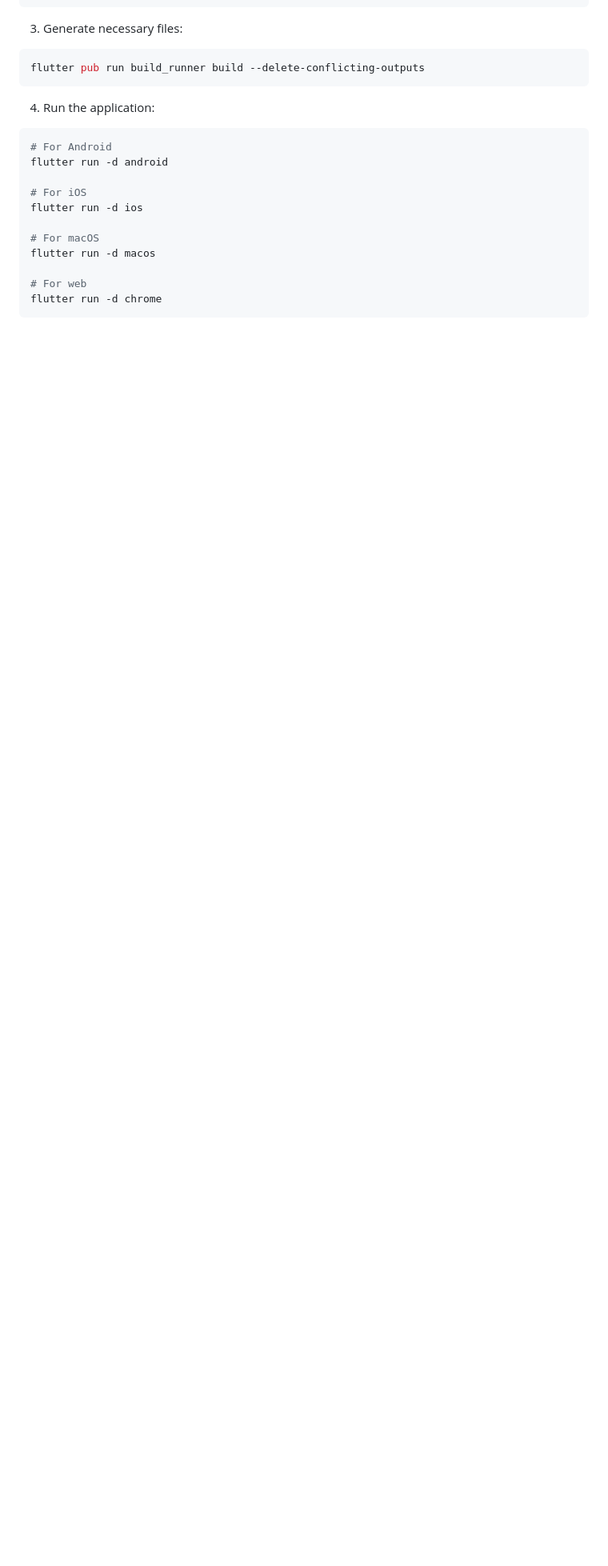
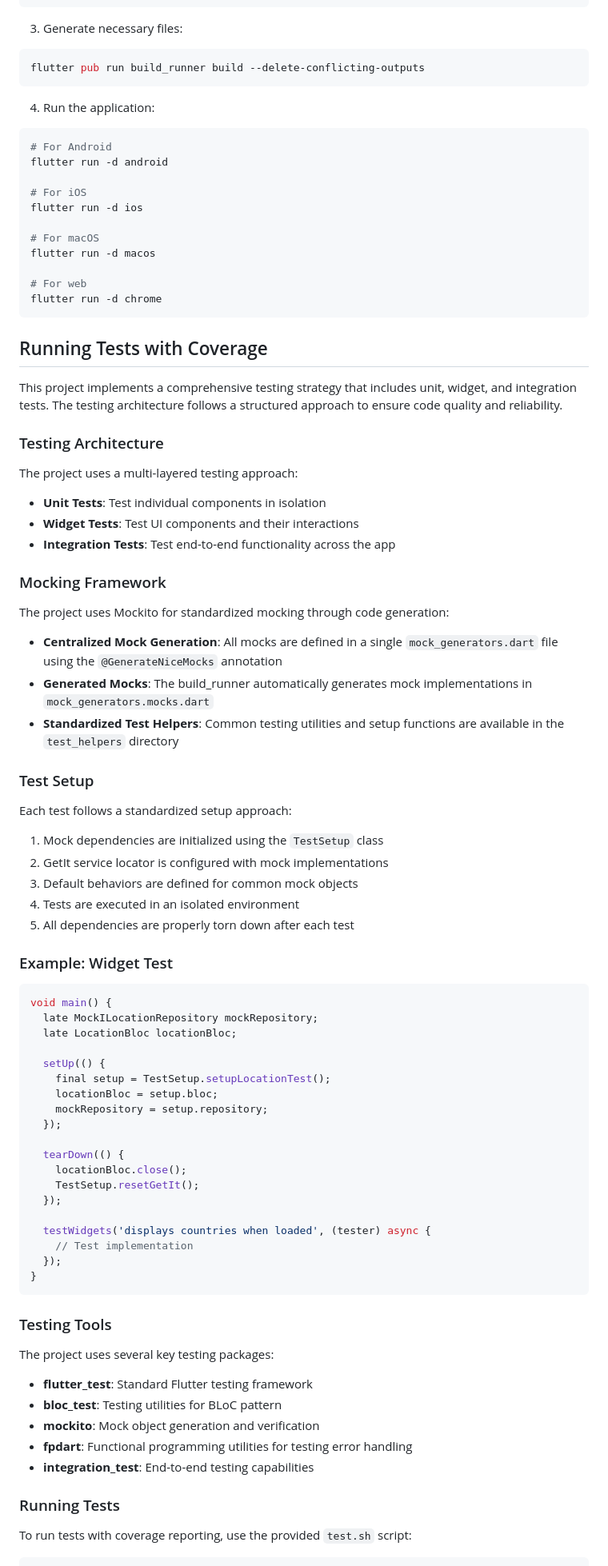
Before and after one commit to vici14/flutter-weather-clean-architecture, a Markdown page: README.md, the part around one of its changes. Shown at 80% size. GitHub-like rendering; blank space fills up the shorter version.

Commit message:
update README for testing instruction

````diff
--- a/README.md
+++ b/README.md
@@ -239,3 +239,71 @@ flutter run -d macos
 flutter run -d chrome
 ```
 
+## Running Tests with Coverage
+
+This project implements a comprehensive testing strategy that includes unit, widget, and integration tests. The testing architecture follows a structured approach to ensure code quality and reliability.
+
+### Testing Architecture
+
+The project uses a multi-layered testing approach:
+
+- **Unit Tests**: Test individual components in isolation
+- **Widget Tests**: Test UI components and their interactions
+- **Integration Tests**: Test end-to-end functionality across the app
+
+### Mocking Framework
+
+The project uses Mockito for standardized mocking through code generation:
+
+- **Centralized Mock Generation**: All mocks are defined in a single `mock_generators.dart` file using the `@GenerateNiceMocks` annotation
+- **Generated Mocks**: The build_runner automatically generates mock implementations in `mock_generators.mocks.dart`
+- **Standardized Test Helpers**: Common testing utilities and setup functions are available in the `test_helpers` directory
+
+### Test Setup
+
+Each test follows a standardized setup approach:
+
+1. Mock dependencies are initialized using the `TestSetup` class
+2. GetIt service locator is configured with mock implementations
+3. Default behaviors are defined for common mock objects
+4. Tests are executed in an isolated environment
+5. All dependencies are properly torn down after each test
+
+### Example: Widget Test
+
+```dart
+void main() {
+  late MockILocationRepository mockRepository;
+  late LocationBloc locationBloc;
+
+  setUp(() {
+    final setup = TestSetup.setupLocationTest();
+    locationBloc = setup.bloc;
+    mockRepository = setup.repository;
+  });
+
+  tearDown(() {
+    locationBloc.close();
+    TestSetup.resetGetIt();
+  });
+
+  testWidgets('displays countries when loaded', (tester) async {
+    // Test implementation
+  });
+}
+```
+
+### Testing Tools
+
+The project uses several key testing packages:
+
+- **flutter_test**: Standard Flutter testing framework
+- **bloc_test**: Testing utilities for BLoC pattern
+- **mockito**: Mock object generation and verification
+- **fpdart**: Functional programming utilities for testing error handling
+- **integration_test**: End-to-end testing capabilities
+
+### Running Tests
+
+To run tests with coverage reporting, use the provided `test.sh` script:
+
````
Also changed, not shown: other parts of README.md (+32 -0 lines).
